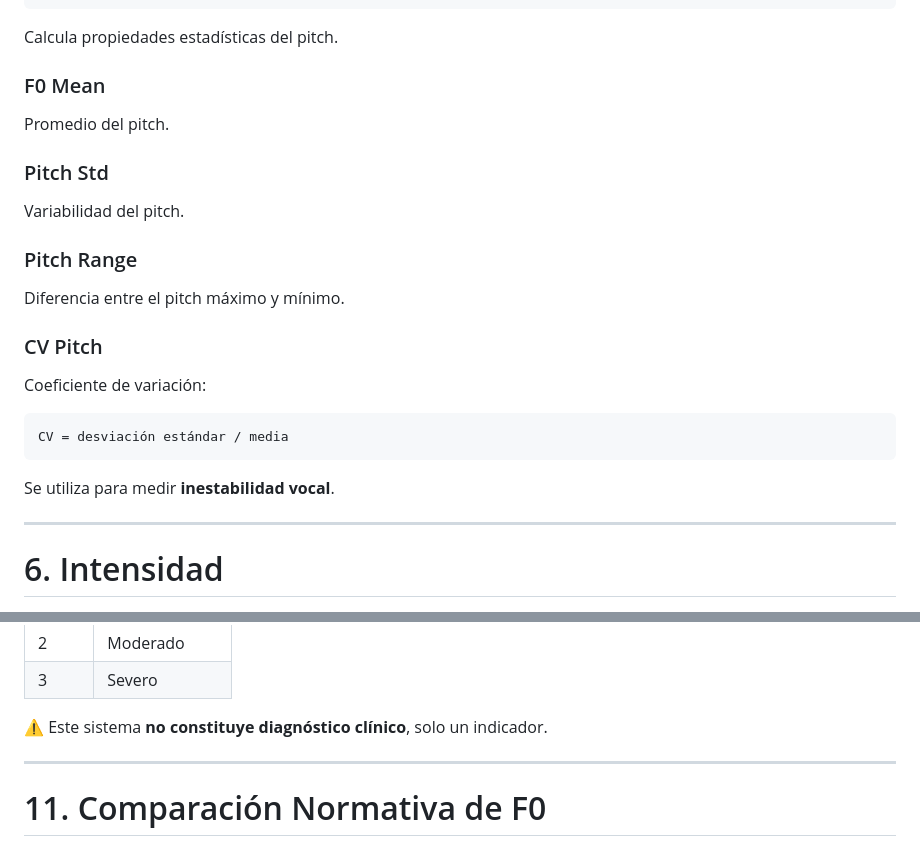
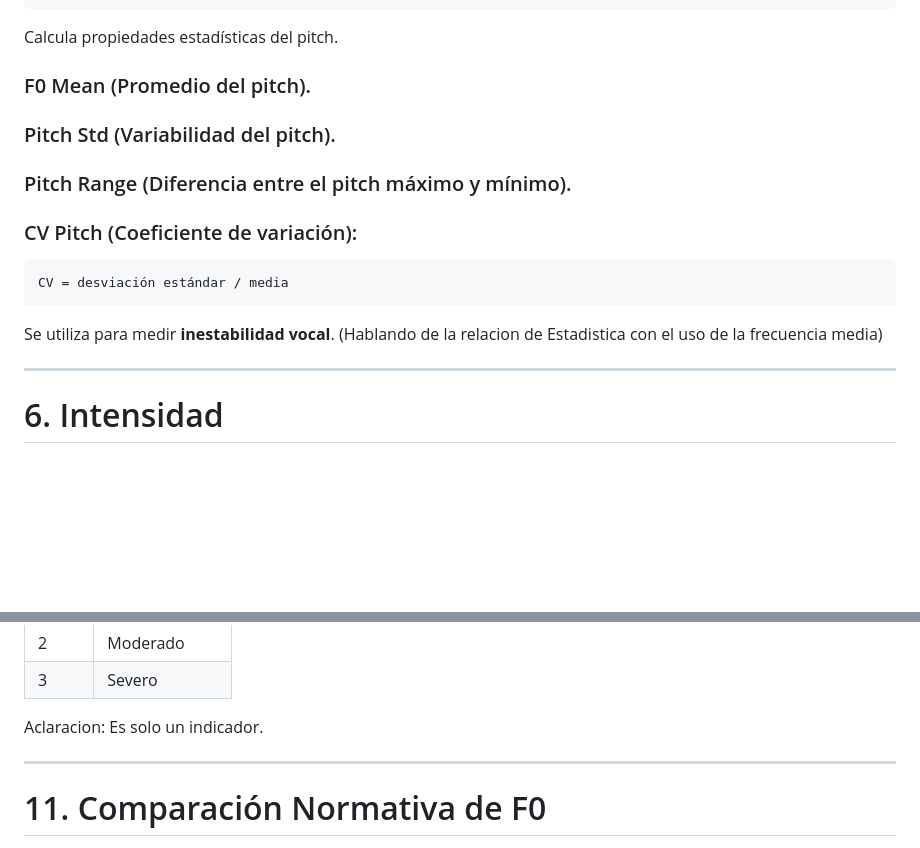
Before and after one commit to GOMRUTH/Proyecto-de-Estudio-Parkison, a Markdown page: README.md, 2 parts joined by grey strips. GitHub-like rendering; blank space fills up the shorter version.

Commit message:
Revise pitch statistics section in README
Updated section headings and clarified descriptions in README.

````diff
--- a/README.md
+++ b/README.md
@@ -184,27 +184,19 @@ cv_pitch = pitch_std / f0_mean
 
 Calcula propiedades estadísticas del pitch.
 
-### F0 Mean
+### F0 Mean (Promedio del pitch).
 
-Promedio del pitch.
+### Pitch Std (Variabilidad del pitch).
 
-### Pitch Std
+### Pitch Range (Diferencia entre el pitch máximo y mínimo).
 
-Variabilidad del pitch.
-
-### Pitch Range
-
-Diferencia entre el pitch máximo y mínimo.
-
-### CV Pitch
-
-Coeficiente de variación:
+### CV Pitch (Coeficiente de variación):
 
 ```
 CV = desviación estándar / media
 ```
 
-Se utiliza para medir **inestabilidad vocal**.
+Se utiliza para medir **inestabilidad vocal**. (Hablando de la relacion de Estadistica con el uso de la frecuencia media)
 
 ---
 
@@ -333,7 +325,7 @@ Clasificación:
 | 2 | Moderado |
 | 3 | Severo |
 
-⚠️ Este sistema **no constituye diagnóstico clínico**, solo un indicador.
+Aclaracion: Es solo un indicador.
 
 ---
 
````
